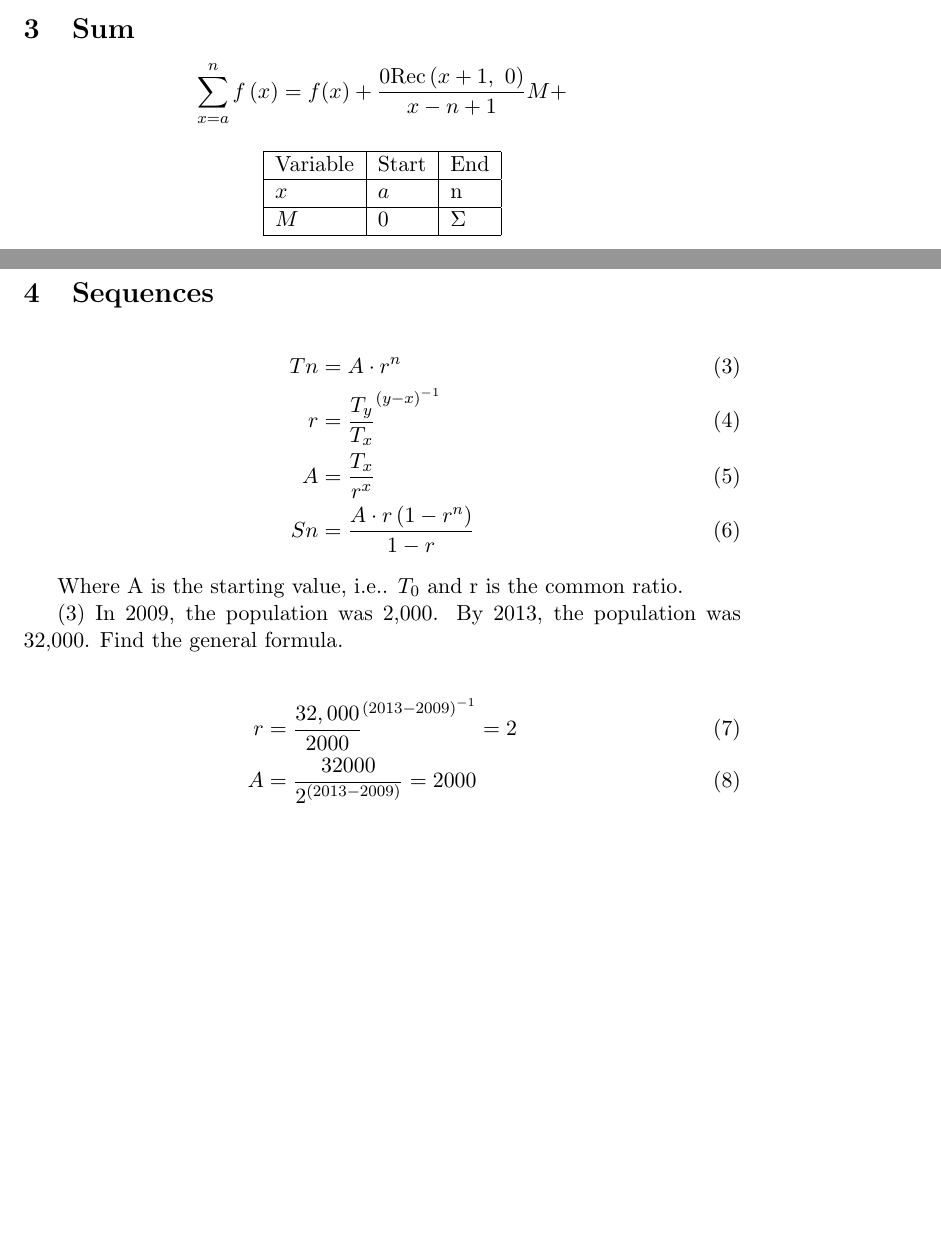
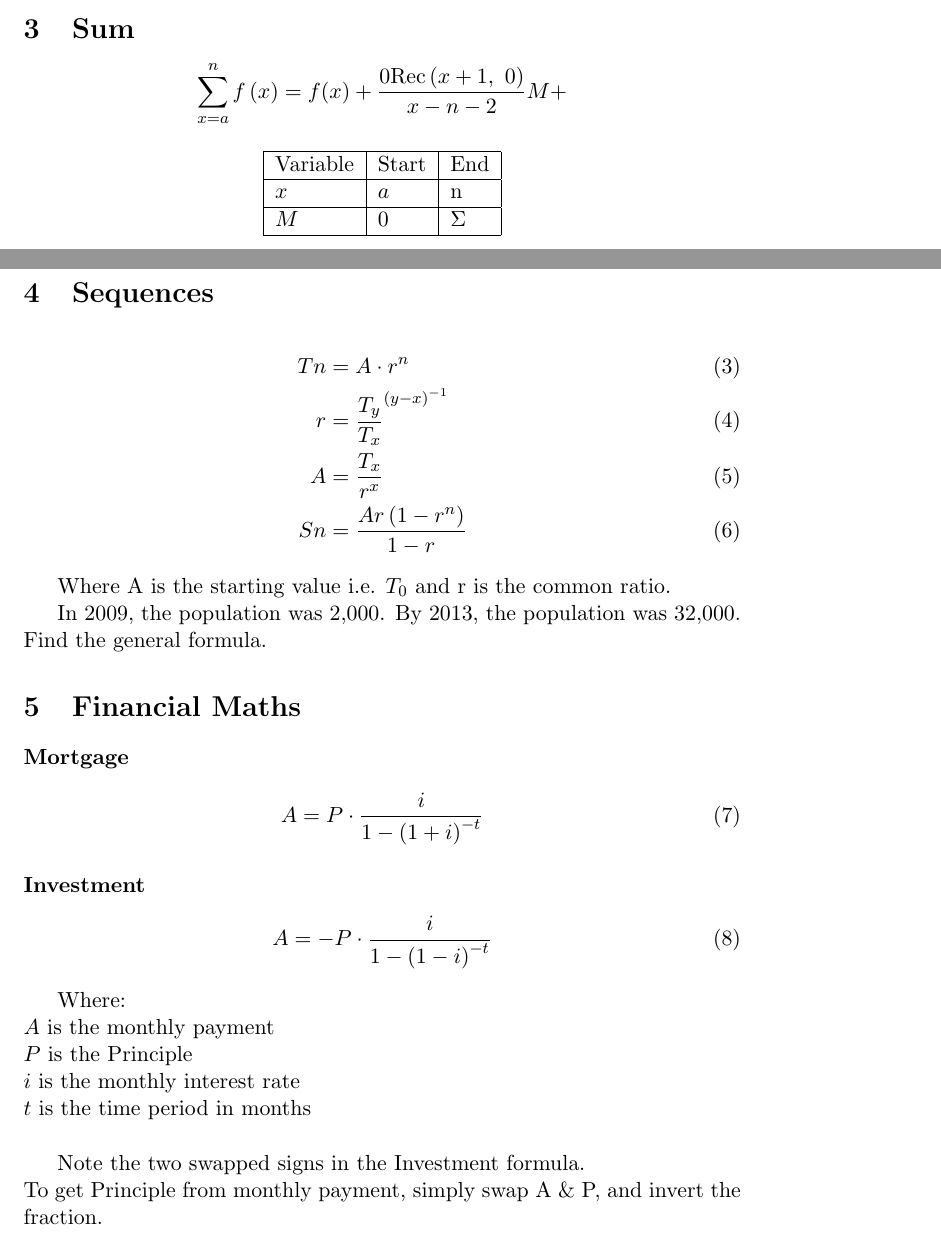
Before and after one commit to Fred-Sheppard/F-83, a LaTeX document (src/main.tex): two parts of pages 2 and 3 of 3, joined at a grey line, cut so that both start at the same text, the shorter picture padded with empty space. Compiled offline with pdfLaTeX.

Commit message:
Add section: Financial Maths
Includes:
- Mortgage
- Investment

```diff
--- a/src/main.tex
+++ b/src/main.tex
@@ -67,7 +67,7 @@
     \section{Sum}\label{sec:sum}
     \[
         \sum_{x=a}^{n} f\left(x\right) =
-        f(x) + \frac{0\Rec\left( x+1,~0\right)} {x - n+1} M+
+        f(x) + \frac{0\Rec\left( x+1,~0\right)} {x -n -2} M+
     \]
 
 
@@ -89,19 +89,35 @@
         Tn &=  A \cdot r^n \\
         r &=  {\frac {T_y} {T_x} } ^ { \left( y-x \right) ^ {-1} }  \\
         A &= \frac {T_x} {r^x}  \\
-        Sn &= \frac{ A \cdot r \left( 1 - r^n \right) } { 1 - r }
+        Sn &= \frac{ Ar \left( 1 - r^n \right) } { 1 - r }
     \end{align}
 
-    Where A is the starting value, i.e.. $T_0$ and r is the common ratio.
+    Where A is the starting value i.e. $T_0$ and r is the common ratio.
 
 
-    (3) In 2009, the population was 2,000.
+    In 2009, the population was 2,000.
     By 2013, the population was 32,000.
     Find the general formula.
 
+
+    \section{Financial Maths}\label{sec:financial-maths}
+    \paragraph{Mortgage}
     \begin{align}
-        r &= { \frac {32,000} {2000} } ^ { \left( 2013-2009 \right) ^ {-1} } = 2 \\
-        A &= { \frac {32000} {2 ^ {\left( 2013-2009 \right)} } } = 2000
+        A &= P \cdot \frac {i} { 1- \left(1+i\right) ^{-t}}
     \end{align}
 
+    \paragraph{Investment}
+    \begin{align}
+        A &= -P \cdot \frac {i} { 1- \left(1-i\right) ^{-t}}
+    \end{align}
+
+    Where: \\
+    $A$ is the monthly payment \\
+    $P$ is the Principle \\
+    $i$ is the monthly interest rate \\
+    $t$ is the time period in months \\
+
+    Note the two swapped signs in the Investment formula. \\
+    To get Principle from monthly payment, simply swap A \& P, and invert the fraction.
+
 \end{document}
```
Also changed, not shown: out/main.pdf, 1 other file.
